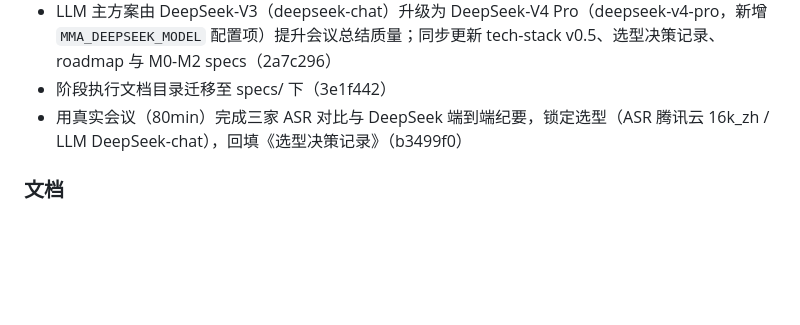
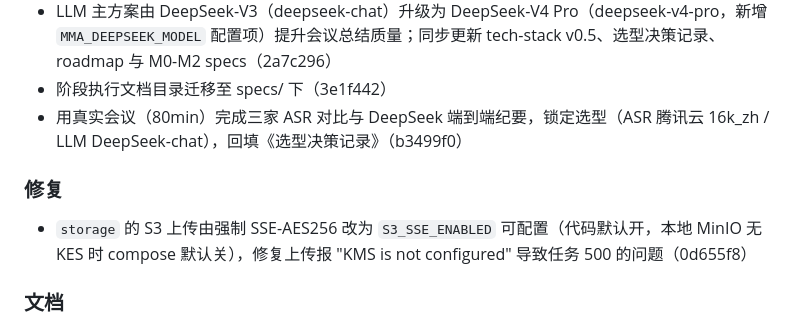
Before and after one commit to Lancer-Go/Meeting-Minutes-Assistant, a Markdown page: CHANGELOG.md, the part around the change. Rendered like a GitHub page; blank space fills up the shorter version.

Commit message:
docs: CHANGELOG登记storage SSE开关修复记录

```diff
--- a/CHANGELOG.md
+++ b/CHANGELOG.md
@@ -58,6 +58,9 @@
 - 阶段执行文档目录迁移至 specs/ 下（3e1f442）
 - 用真实会议（80min）完成三家 ASR 对比与 DeepSeek 端到端纪要，锁定选型（ASR 腾讯云 16k_zh / LLM DeepSeek-chat），回填《选型决策记录》（b3499f0）
 
+### 修复
+- `storage` 的 S3 上传由强制 SSE-AES256 改为 `S3_SSE_ENABLED` 可配置（代码默认开，本地 MinIO 无 KES 时 compose 默认关），修复上传报 "KMS is not configured" 导致任务 500 的问题（0d655f8）
+
 ### 文档
 - tech-stack 更新至 v0.8，回填 M3 实际选型（Celery+Redis / PostgreSQL+MinIO / 自建账号+JWT / Prometheus+Grafana / GitHub Actions / Locust / 成本监控），B4 数据模型与 API、B5 测试、B6 部署对齐 M3 实现；roadmap「当前进度」更新为 M3 已落地、TG-7 灰度上线待云服务器就绪（369c8a6）
 - tech-stack 更新至 v0.7，新增 A6「成本模型与计费参考」：DeepSeek 2026-08 官方价格表（V4 Pro / Flash / Vision-Exp，含高峰/空闲与缓存命中价）、扣费规则、V4 Pro 单场成本估算（推算 ≈ ¥0.2~0.8/场·空闲，标注假设待 M3 重测）、flash 降本备选；选型决策记录补 V4 Pro 价格备注（5e774e8）
```
